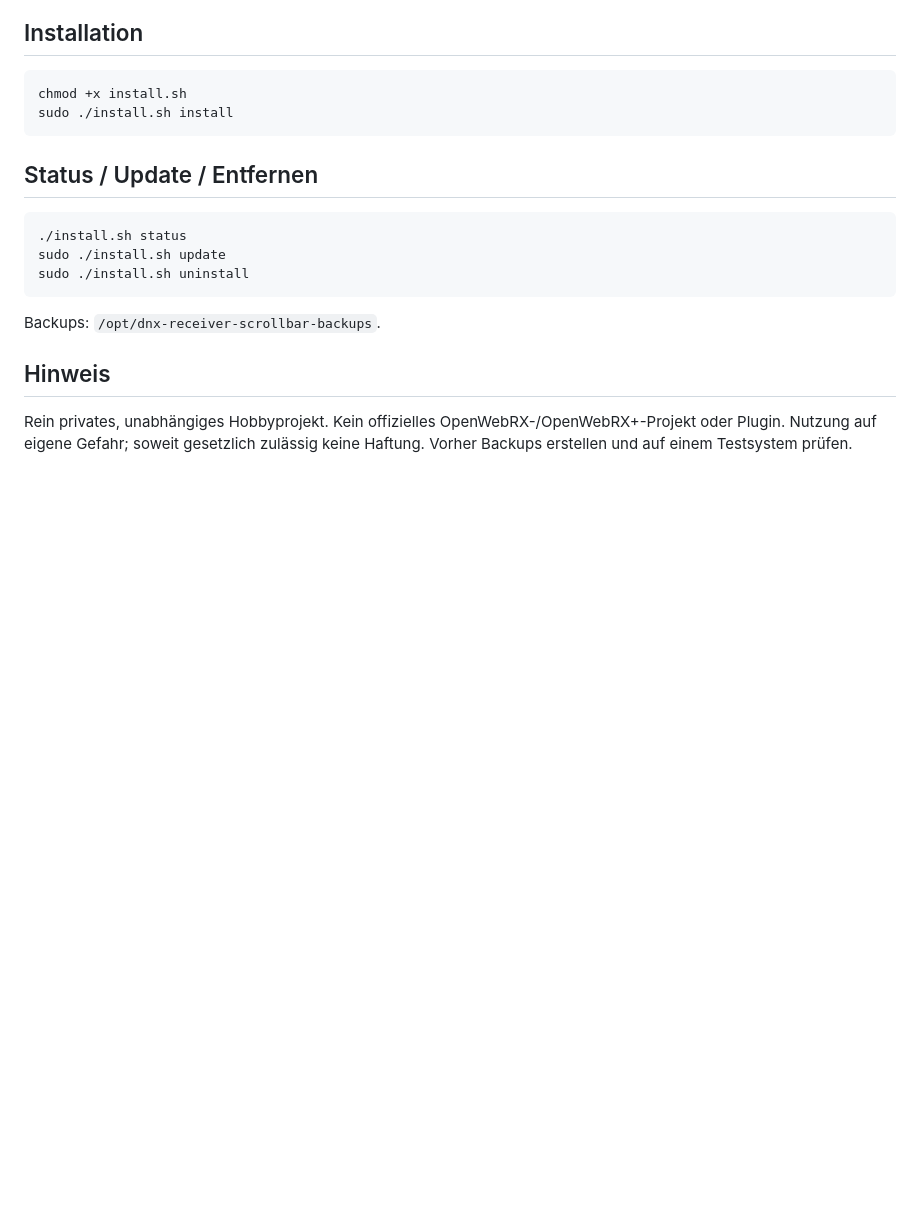
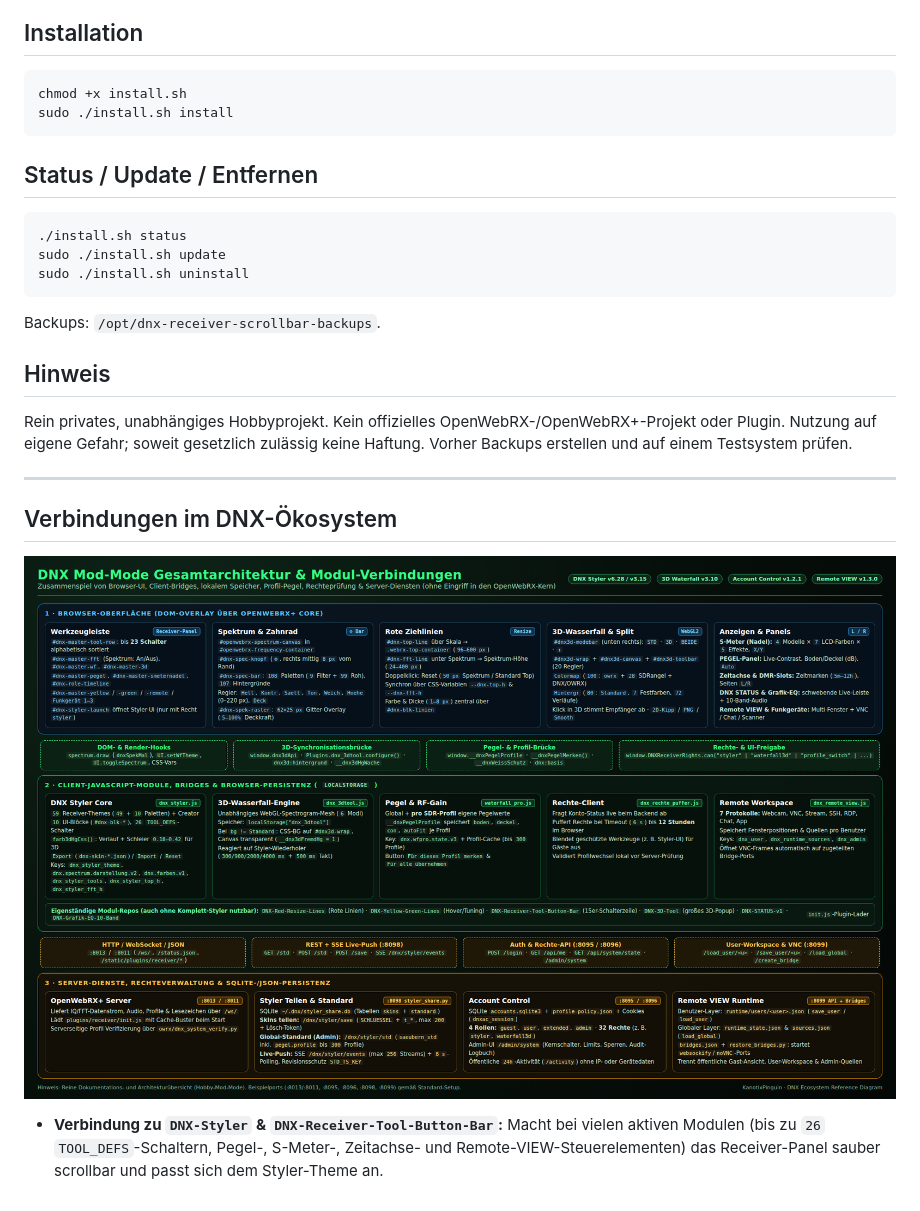
Before and after one commit to KanotixPinguin/DNX-Receiver-Scrollbar, a Markdown page: README.md, the part around the change. Rendered like a GitHub page; pictures changed too: docs/dnx-architektur-verbindungen.png (added); blank space fills up the shorter version.

Commit message:
docs: add DNX ecosystem connections and architecture diagrams

```diff
--- a/README.md
+++ b/README.md
@@ -38,3 +38,11 @@ Backups: `/opt/dnx-receiver-scrollbar-backups`.
 ## Hinweis
 
 Rein privates, unabhängiges Hobbyprojekt. Kein offizielles OpenWebRX-/OpenWebRX+-Projekt oder Plugin. Nutzung auf eigene Gefahr; soweit gesetzlich zulässig keine Haftung. Vorher Backups erstellen und auf einem Testsystem prüfen.
+
+---
+
+## Verbindungen im DNX-Ökosystem
+
+![DNX Gesamtarchitektur & Verbindungen](docs/dnx-architektur-verbindungen.png)
+
+* **Verbindung zu `DNX-Styler` & `DNX-Receiver-Tool-Button-Bar`:** Macht bei vielen aktiven Modulen (bis zu `26` `TOOL_DEFS`-Schaltern, Pegel-, S-Meter-, Zeitachse- und Remote-VIEW-Steuerelementen) das Receiver-Panel sauber scrollbar und passt sich dem Styler-Theme an.
```
